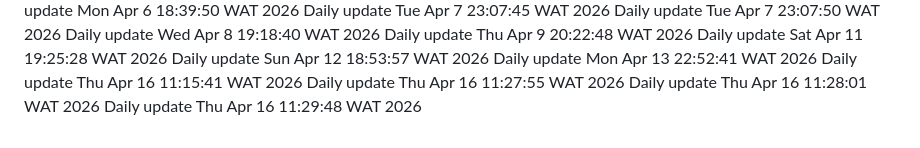
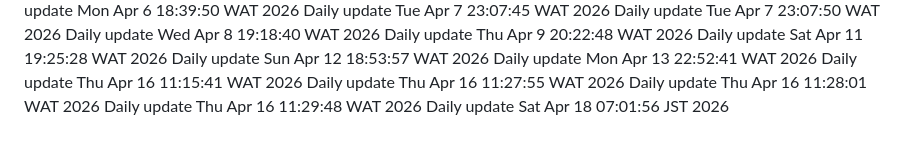
Before and after one commit to Adebayodamilola20/insta_app, a Markdown page: README.md, the part around the change. Drawn GitHub-style.

Commit message:
docs: daily update

```diff
--- a/README.md
+++ b/README.md
@@ -86,3 +86,4 @@ Daily update Thu Apr 16 11:15:41 WAT 2026
 Daily update Thu Apr 16 11:27:55 WAT 2026
 Daily update Thu Apr 16 11:28:01 WAT 2026
 Daily update Thu Apr 16 11:29:48 WAT 2026
+Daily update Sat Apr 18 07:01:56 JST 2026
```
